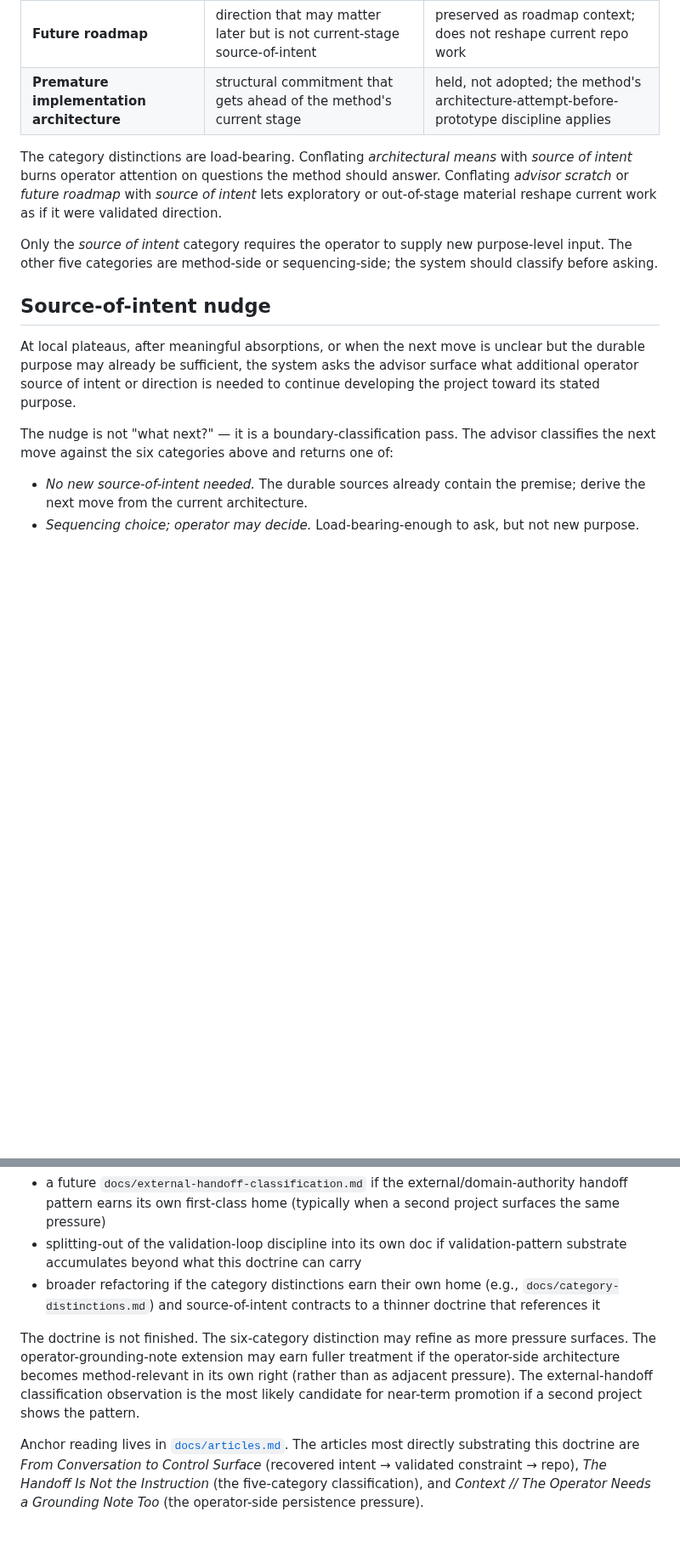
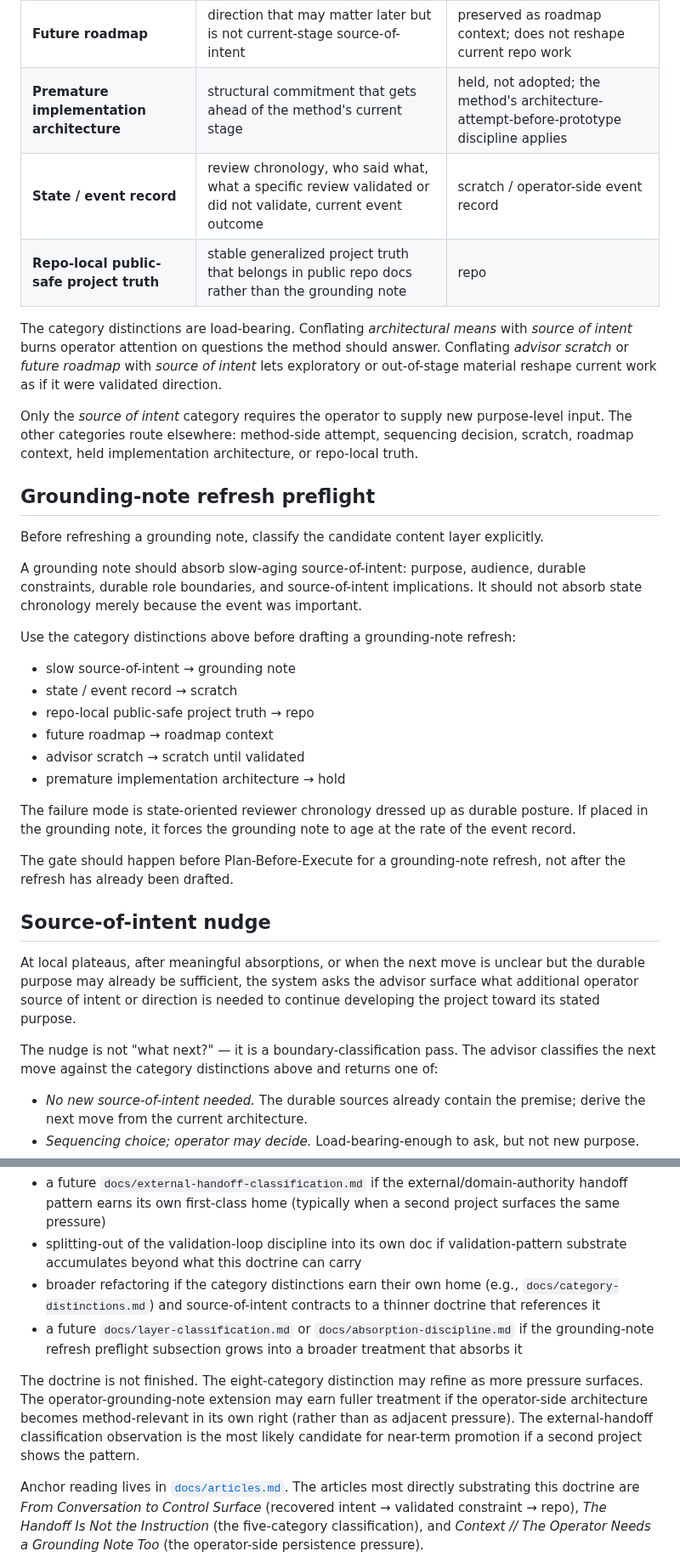
Before and after one commit to apexSolarKiss/method-ASK, a Markdown page: docs/source-of-intent.md, 2 parts joined by grey strips. Shown at 85% size. Drawn GitHub-style; blank space fills up the shorter version.

Commit message:
docs: extend source-of-intent with grounding-note layer-classification gate
Expands the category-distinctions taxonomy from six to eight (adds `state / event record` and `repo-local public-safe project truth`) and adds a `## Grounding-note refresh preflight` subsection that routes candidate content by layer before any refresh is drafted. Self-superseding clause gains a fourth bullet anticipating absorption into a future `docs/layer-classification.md` or `docs/absorption-discipline.md`. Selective-mapping prose elsewhere in the doc switches to count-free `category distinctions` so the table count can refine without dragging stale forward-references with it.

Co-Authored-By: Claude Opus 4.7 <noreply@anthropic.com>

```diff
--- a/docs/source-of-intent.md
+++ b/docs/source-of-intent.md
@@ -50,16 +50,37 @@ Before naming operator-required source-of-intent input, distinguish what kind of
 | **Advisor scratch** | exploratory framing surfaced during synthesis | not promoted to repo work until validated against purpose |
 | **Future roadmap** | direction that may matter later but is not current-stage source-of-intent | preserved as roadmap context; does not reshape current repo work |
 | **Premature implementation architecture** | structural commitment that gets ahead of the method's current stage | held, not adopted; the method's architecture-attempt-before-prototype discipline applies |
+| **State / event record** | review chronology, who said what, what a specific review validated or did not validate, current event outcome | scratch / operator-side event record |
+| **Repo-local public-safe project truth** | stable generalized project truth that belongs in public repo docs rather than the grounding note | repo |
 
 The category distinctions are load-bearing. Conflating *architectural means* with *source of intent* burns operator attention on questions the method should answer. Conflating *advisor scratch* or *future roadmap* with *source of intent* lets exploratory or out-of-stage material reshape current work as if it were validated direction.
 
-Only the *source of intent* category requires the operator to supply new purpose-level input. The other five categories are method-side or sequencing-side; the system should classify before asking.
+Only the *source of intent* category requires the operator to supply new purpose-level input. The other categories route elsewhere: method-side attempt, sequencing decision, scratch, roadmap context, held implementation architecture, or repo-local truth.
+
+## Grounding-note refresh preflight
+
+Before refreshing a grounding note, classify the candidate content layer explicitly.
+
+A grounding note should absorb slow-aging source-of-intent: purpose, audience, durable constraints, durable role boundaries, and source-of-intent implications. It should not absorb state chronology merely because the event was important.
+
+Use the category distinctions above before drafting a grounding-note refresh:
+
+- slow source-of-intent → grounding note
+- state / event record → scratch
+- repo-local public-safe project truth → repo
+- future roadmap → roadmap context
+- advisor scratch → scratch until validated
+- premature implementation architecture → hold
+
+The failure mode is state-oriented reviewer chronology dressed up as durable posture. If placed in the grounding note, it forces the grounding note to age at the rate of the event record.
+
+The gate should happen before Plan-Before-Execute for a grounding-note refresh, not after the refresh has already been drafted.
 
 ## Source-of-intent nudge
 
 At local plateaus, after meaningful absorptions, or when the next move is unclear but the durable purpose may already be sufficient, the system asks the advisor surface what additional operator source of intent or direction is needed to continue developing the project toward its stated purpose.
 
-The nudge is not "what next?" — it is a boundary-classification pass. The advisor classifies the next move against the six categories above and returns one of:
+The nudge is not "what next?" — it is a boundary-classification pass. The advisor classifies the next move against the category distinctions above and returns one of:
 
 - *No new source-of-intent needed.* The durable sources already contain the premise; derive the next move from the current architecture.
 - *Sequencing choice; operator may decide.* Load-bearing-enough to ask, but not new purpose.
@@ -110,7 +131,8 @@ This doctrine should be superseded by:
 - a future `docs/external-handoff-classification.md` if the external/domain-authority handoff pattern earns its own first-class home (typically when a second project surfaces the same pressure)
 - splitting-out of the validation-loop discipline into its own doc if validation-pattern substrate accumulates beyond what this doctrine can carry
 - broader refactoring if the category distinctions earn their own home (e.g., `docs/category-distinctions.md`) and source-of-intent contracts to a thinner doctrine that references it
+- a future `docs/layer-classification.md` or `docs/absorption-discipline.md` if the grounding-note refresh preflight subsection grows into a broader treatment that absorbs it
 
-The doctrine is not finished. The six-category distinction may refine as more pressure surfaces. The operator-grounding-note extension may earn fuller treatment if the operator-side architecture becomes method-relevant in its own right (rather than as adjacent pressure). The external-handoff classification observation is the most likely candidate for near-term promotion if a second project shows the pattern.
+The doctrine is not finished. The eight-category distinction may refine as more pressure surfaces. The operator-grounding-note extension may earn fuller treatment if the operator-side architecture becomes method-relevant in its own right (rather than as adjacent pressure). The external-handoff classification observation is the most likely candidate for near-term promotion if a second project shows the pattern.
 
 Anchor reading lives in [`docs/articles.md`](articles.md). The articles most directly substrating this doctrine are *From Conversation to Control Surface* (recovered intent → validated constraint → repo), *The Handoff Is Not the Instruction* (the five-category classification), and *Context // The Operator Needs a Grounding Note Too* (the operator-side persistence pressure).
```
Also changed, not shown: other parts of docs/source-of-intent.md (+2 -2 lines).
